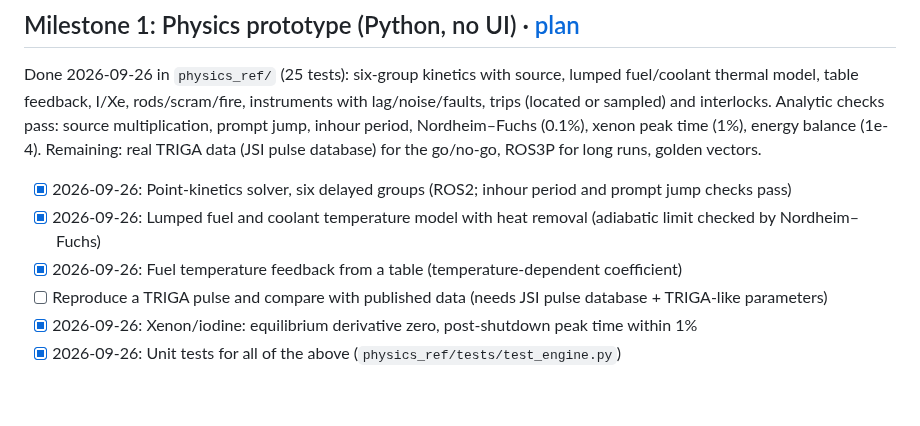
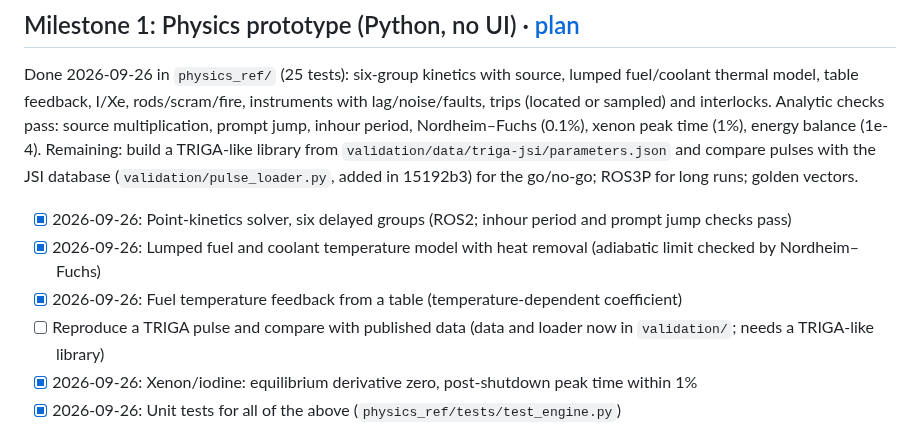
Before and after one commit to bluetyde/raft, a Markdown page: TODO.md, the part around the change. GitHub-like rendering; blank space fills up the shorter version.

Commit message:
TODO: point milestone 1 at the JSI pulse data now in validation/
Co-Authored-By: Claude Opus 5.5 <noreply@anthropic.com>

```diff
--- a/TODO.md
+++ b/TODO.md
@@ -41,12 +41,12 @@ All ten architecture findings and TD-01..09 are **accepted and documented** (202
 
 Done 2026-09-26 in `physics_ref/` (25 tests): six-group kinetics with source, lumped fuel/coolant thermal model, table feedback, I/Xe, rods/scram/fire, instruments with lag/noise/faults,
 trips (located or sampled) and interlocks. Analytic checks pass: source multiplication, prompt jump, inhour period, Nordheim–Fuchs (0.1%), xenon peak time (1%), energy balance (1e-4).
-Remaining: real TRIGA data (JSI pulse database) for the go/no-go, ROS3P for long runs, golden vectors.
+Remaining: build a TRIGA-like library from `validation/data/triga-jsi/parameters.json` and compare pulses with the JSI database (`validation/pulse_loader.py`, added in 15192b3) for the go/no-go; ROS3P for long runs; golden vectors.
 
 - [x] 2026-09-26: Point-kinetics solver, six delayed groups (ROS2; inhour period and prompt jump checks pass)
 - [x] 2026-09-26: Lumped fuel and coolant temperature model with heat removal (adiabatic limit checked by Nordheim–Fuchs)
 - [x] 2026-09-26: Fuel temperature feedback from a table (temperature-dependent coefficient)
-- [ ] Reproduce a TRIGA pulse and compare with published data (needs JSI pulse database + TRIGA-like parameters)
+- [ ] Reproduce a TRIGA pulse and compare with published data (data and loader now in `validation/`; needs a TRIGA-like library)
 - [x] 2026-09-26: Xenon/iodine: equilibrium derivative zero, post-shutdown peak time within 1%
 - [x] 2026-09-26: Unit tests for all of the above (`physics_ref/tests/test_engine.py`)
 - [ ] ROS3P (order 3) or similar for long runs; keep ROS2 as a cross-check
```
